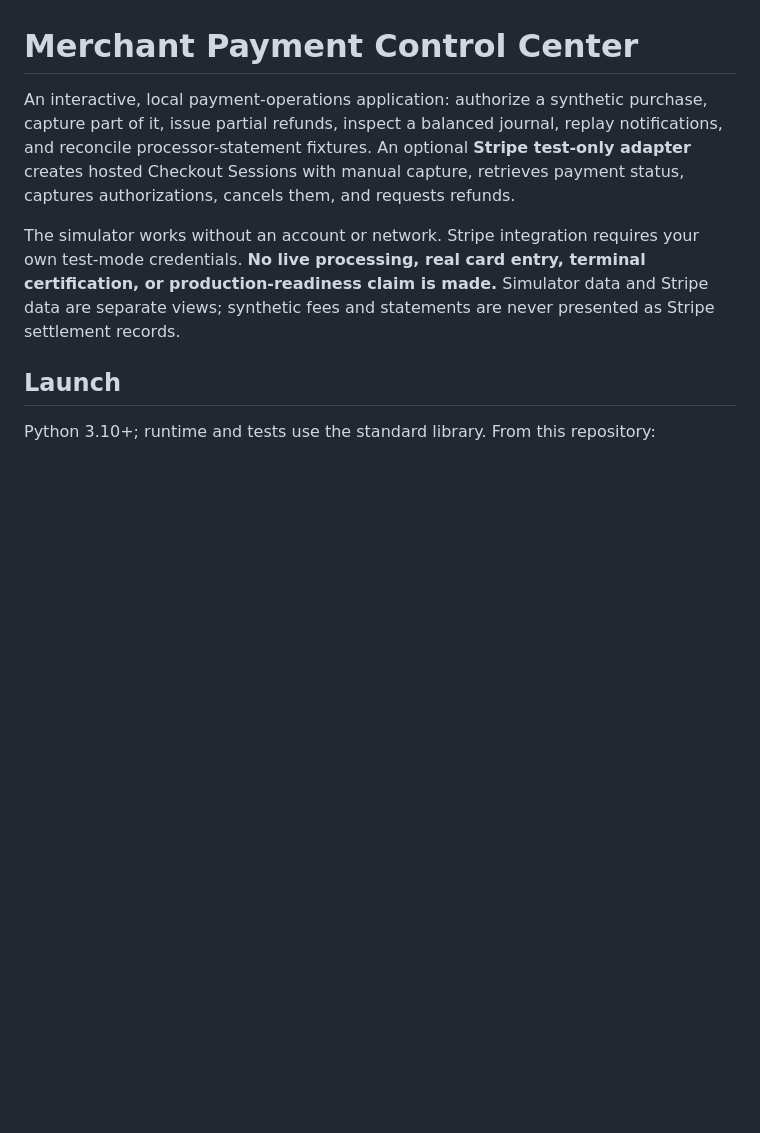
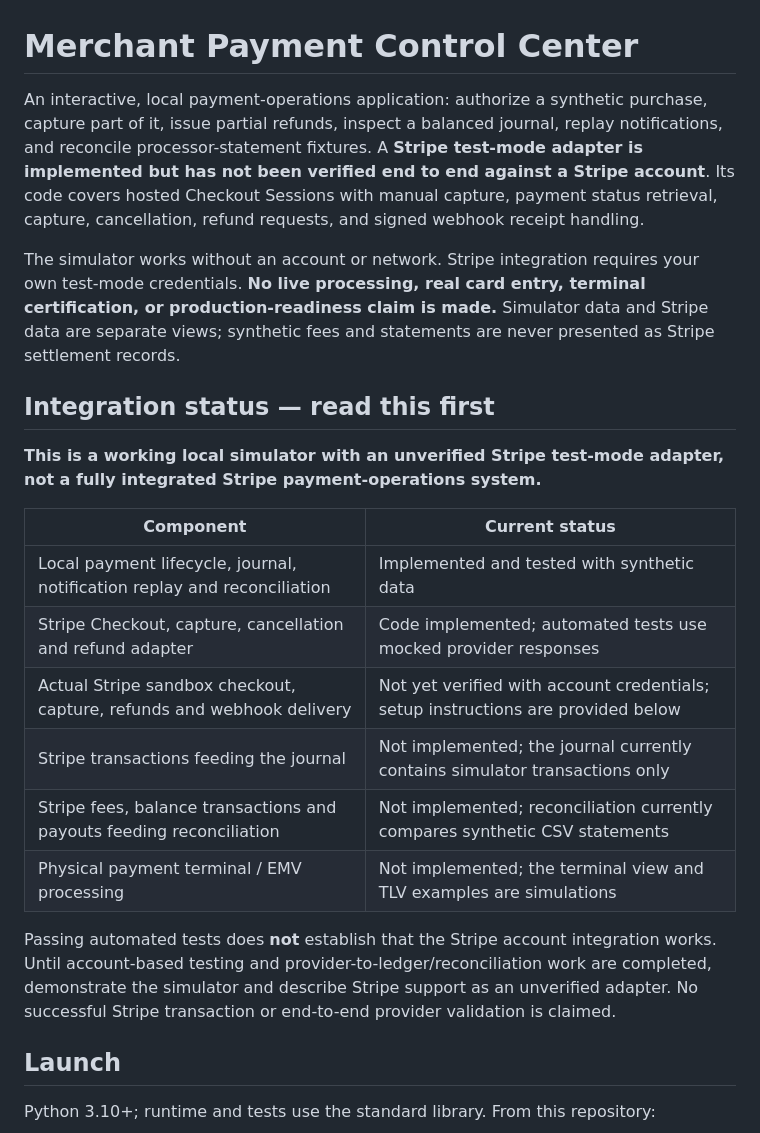
Before and after one commit to cwenzeldev/merchant-payment-control-center, a Markdown page: README.md, the part around the change. GitHub-like rendering; blank space fills up the shorter version.

Commit message:
Clarify unverified Stripe adapter and missing provider ledger integration

```diff
--- a/README.md
+++ b/README.md
@@ -1,8 +1,23 @@
 # Merchant Payment Control Center
 
-An interactive, local payment-operations application: authorize a synthetic purchase, capture part of it, issue partial refunds, inspect a balanced journal, replay notifications, and reconcile processor-statement fixtures. An optional **Stripe test-only adapter** creates hosted Checkout Sessions with manual capture, retrieves payment status, captures authorizations, cancels them, and requests refunds.
+An interactive, local payment-operations application: authorize a synthetic purchase, capture part of it, issue partial refunds, inspect a balanced journal, replay notifications, and reconcile processor-statement fixtures. A **Stripe test-mode adapter is implemented but has not been verified end to end against a Stripe account**. Its code covers hosted Checkout Sessions with manual capture, payment status retrieval, capture, cancellation, refund requests, and signed webhook receipt handling.
 
 The simulator works without an account or network. Stripe integration requires your own test-mode credentials. **No live processing, real card entry, terminal certification, or production-readiness claim is made.** Simulator data and Stripe data are separate views; synthetic fees and statements are never presented as Stripe settlement records.
+
+## Integration status — read this first
+
+**This is a working local simulator with an unverified Stripe test-mode adapter, not a fully integrated Stripe payment-operations system.**
+
+| Component | Current status |
+| --- | --- |
+| Local payment lifecycle, journal, notification replay and reconciliation | Implemented and tested with synthetic data |
+| Stripe Checkout, capture, cancellation and refund adapter | Code implemented; automated tests use mocked provider responses |
+| Actual Stripe sandbox checkout, capture, refunds and webhook delivery | Not yet verified with account credentials; setup instructions are provided below |
+| Stripe transactions feeding the journal | Not implemented; the journal currently contains simulator transactions only |
+| Stripe fees, balance transactions and payouts feeding reconciliation | Not implemented; reconciliation currently compares synthetic CSV statements |
+| Physical payment terminal / EMV processing | Not implemented; the terminal view and TLV examples are simulations |
+
+Passing automated tests does **not** establish that the Stripe account integration works. Until account-based testing and provider-to-ledger/reconciliation work are completed, demonstrate the simulator and describe Stripe support as an unverified adapter. No successful Stripe transaction or end-to-end provider validation is claimed.
 
 ## Launch
 
```
